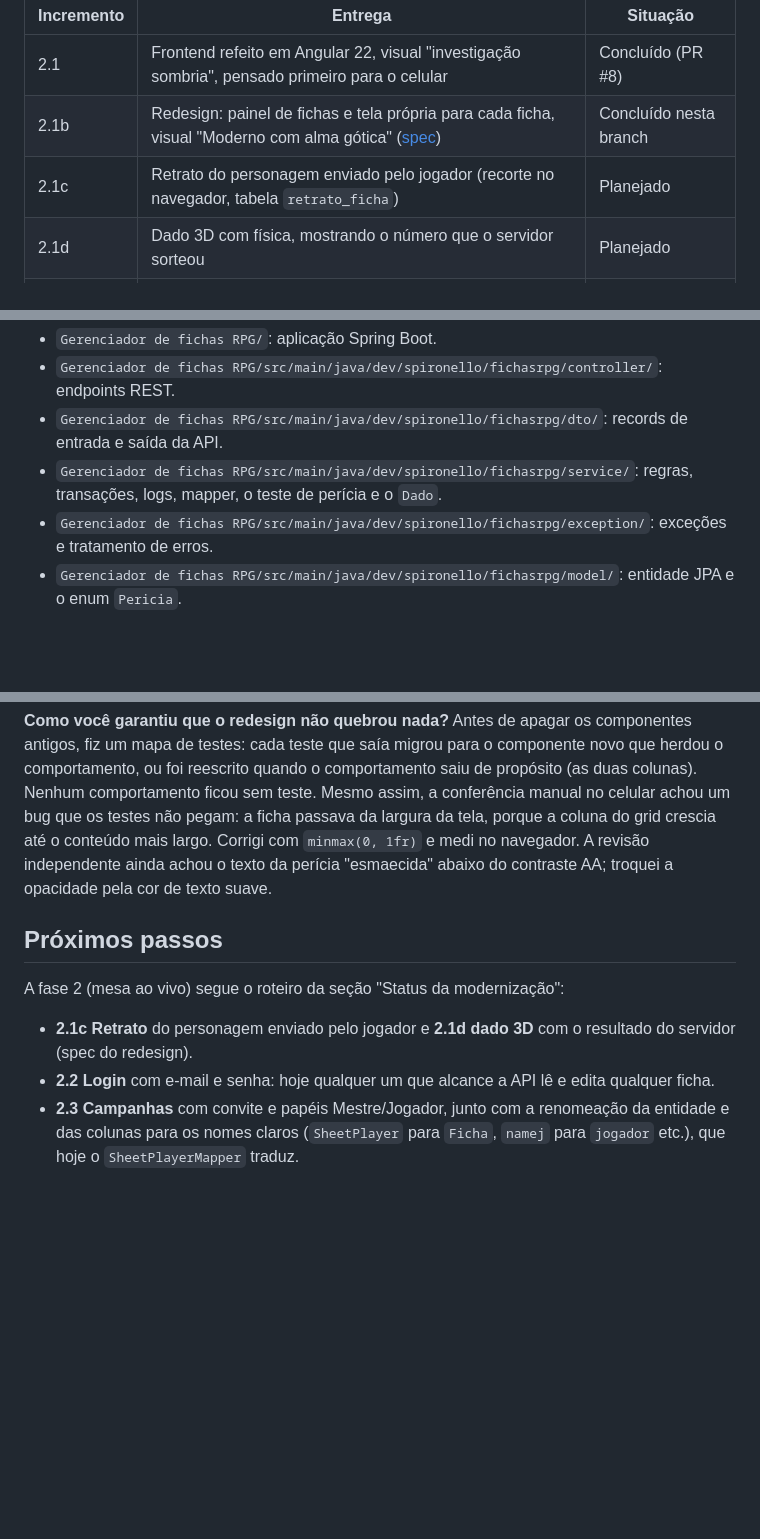
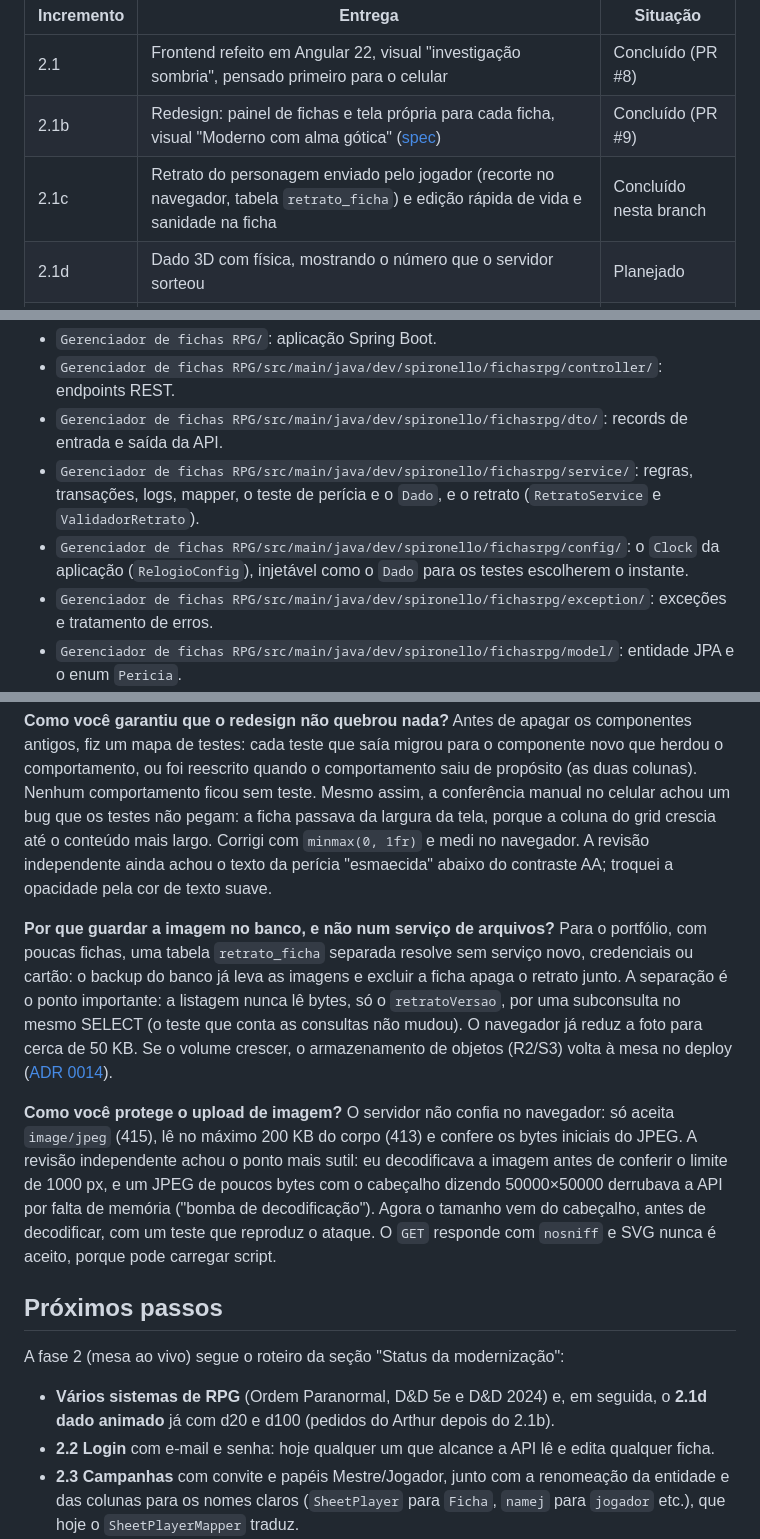
Before and after one commit to Deive25/Gerenciador-de-Fichas-RPG, a Markdown page: README.md, 3 parts joined by grey strips. Rendered like a GitHub page; blank space fills up the shorter version.

```diff
--- a/README.md
+++ b/README.md
@@ -25,8 +25,8 @@ O projeto original é de dezembro de 2021 (Java 11, Spring Boot 2.5.7, Springfox
 | Incremento | Entrega | Situação |
 | --- | --- | --- |
 | 2.1 | Frontend refeito em Angular 22, visual "investigação sombria", pensado primeiro para o celular | Concluído (PR #8) |
-| 2.1b | Redesign: painel de fichas e tela própria para cada ficha, visual "Moderno com alma gótica" ([spec](docs/superpowers/specs/2026-11-04-j1-redesign-design.md)) | Concluído nesta branch |
-| 2.1c | Retrato do personagem enviado pelo jogador (recorte no navegador, tabela `retrato_ficha`) | Planejado |
+| 2.1b | Redesign: painel de fichas e tela própria para cada ficha, visual "Moderno com alma gótica" ([spec](docs/superpowers/specs/2026-11-04-j1-redesign-design.md)) | Concluído (PR #9) |
+| 2.1c | Retrato do personagem enviado pelo jogador (recorte no navegador, tabela `retrato_ficha`) e edição rápida de vida e sanidade na ficha | Concluído nesta branch |
 | 2.1d | Dado 3D com física, mostrando o número que o servidor sorteou | Planejado |
 | 2.2 | Login com e-mail e senha (JWT + refresh rotacionado), dono da ficha | Planejado |
 | 2.3 | Campanhas, convite por link, papéis Mestre/Jogador, nomes claros no banco | Planejado |
@@ -230,7 +251,8 @@ Estrutura de pastas:
 - `Gerenciador de fichas RPG/`: aplicação Spring Boot.
 - `Gerenciador de fichas RPG/src/main/java/dev/spironello/fichasrpg/controller/`: endpoints REST.
 - `Gerenciador de fichas RPG/src/main/java/dev/spironello/fichasrpg/dto/`: records de entrada e saída da API.
-- `Gerenciador de fichas RPG/src/main/java/dev/spironello/fichasrpg/service/`: regras, transações, logs, mapper, o teste de perícia e o `Dado`.
+- `Gerenciador de fichas RPG/src/main/java/dev/spironello/fichasrpg/service/`: regras, transações, logs, mapper, o teste de perícia e o `Dado`, e o retrato (`RetratoService` e `ValidadorRetrato`).
+- `Gerenciador de fichas RPG/src/main/java/dev/spironello/fichasrpg/config/`: o `Clock` da aplicação (`RelogioConfig`), injetável como o `Dado` para os testes escolherem o instante.
 - `Gerenciador de fichas RPG/src/main/java/dev/spironello/fichasrpg/exception/`: exceções e tratamento de erros.
 - `Gerenciador de fichas RPG/src/main/java/dev/spironello/fichasrpg/model/`: entidade JPA e o enum `Pericia`.
 - `Gerenciador de fichas RPG/src/main/java/dev/spironello/fichasrpg/repository/`: persistência.
@@ -459,11 +494,17 @@ Porque a lista inteira já chega pelo `GET /fichas` e ela é pequena: são as fi
 **Como você garantiu que o redesign não quebrou nada?**
 Antes de apagar os componentes antigos, fiz um mapa de testes: cada teste que saía migrou para o componente novo que herdou o comportamento, ou foi reescrito quando o comportamento saiu de propósito (as duas colunas). Nenhum comportamento ficou sem teste. Mesmo assim, a conferência manual no celular achou um bug que os testes não pegam: a ficha passava da largura da tela, porque a coluna do grid crescia até o conteúdo mais largo. Corrigi com `minmax(0, 1fr)` e medi no navegador. A revisão independente ainda achou o texto da perícia "esmaecida" abaixo do contraste AA; troquei a opacidade pela cor de texto suave.
 
+**Por que guardar a imagem no banco, e não num serviço de arquivos?**
+Para o portfólio, com poucas fichas, uma tabela `retrato_ficha` separada resolve sem serviço novo, credenciais ou cartão: o backup do banco já leva as imagens e excluir a ficha apaga o retrato junto. A separação é o ponto importante: a listagem nunca lê bytes, só o `retratoVersao`, por uma subconsulta no mesmo SELECT (o teste que conta as consultas não mudou). O navegador já reduz a foto para cerca de 50 KB. Se o volume crescer, o armazenamento de objetos (R2/S3) volta à mesa no deploy ([ADR 0014](docs/decisoes/0014-retrato-no-postgresql-em-tabela-separada.md)).
+
+**Como você protege o upload de imagem?**
+O servidor não confia no navegador: só aceita `image/jpeg` (415), lê no máximo 200 KB do corpo (413) e confere os bytes iniciais do JPEG. A revisão independente achou o ponto mais sutil: eu decodificava a imagem antes de conferir o limite de 1000 px, e um JPEG de poucos bytes com o cabeçalho dizendo 50000×50000 derrubava a API por falta de memória ("bomba de decodificação"). Agora o tamanho vem do cabeçalho, antes de decodificar, com um teste que reproduz o ataque. O `GET` responde com `nosniff` e SVG nunca é aceito, porque pode carregar script.
+
 ## Próximos passos
 
 A fase 2 (mesa ao vivo) segue o roteiro da seção "Status da modernização":
 
-- **2.1c Retrato** do personagem enviado pelo jogador e **2.1d dado 3D** com o resultado do servidor (spec do redesign).
+- **Vários sistemas de RPG** (Ordem Paranormal, D&D 5e e D&D 2024) e, em seguida, o **2.1d dado animado** já com d20 e d100 (pedidos do Arthur depois do 2.1b).
 - **2.2 Login** com e-mail e senha: hoje qualquer um que alcance a API lê e edita qualquer ficha.
 - **2.3 Campanhas** com convite e papéis Mestre/Jogador, junto com a renomeação da entidade e das colunas para os nomes claros (`SheetPlayer` para `Ficha`, `namej` para `jogador` etc.), que hoje o `SheetPlayerMapper` traduz.
 - **2.4 Rolagens ao vivo** para toda a mesa (WebSocket).
```
Also changed, not shown: other parts of README.md (+43 -9 lines), docs/decisoes/0014-retrato-no-postgresql-em-tabela-separada.md (added, +26 -0 lines), docs/capturas/ficha-retrato-celular.jpg (added), docs/capturas/ficha-retrato-computador.jpg (added).
